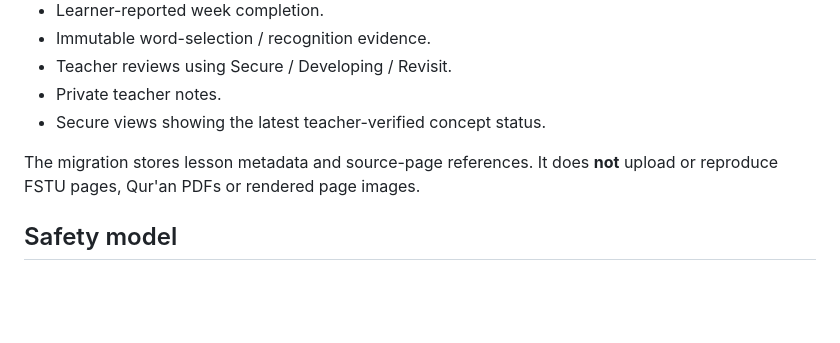
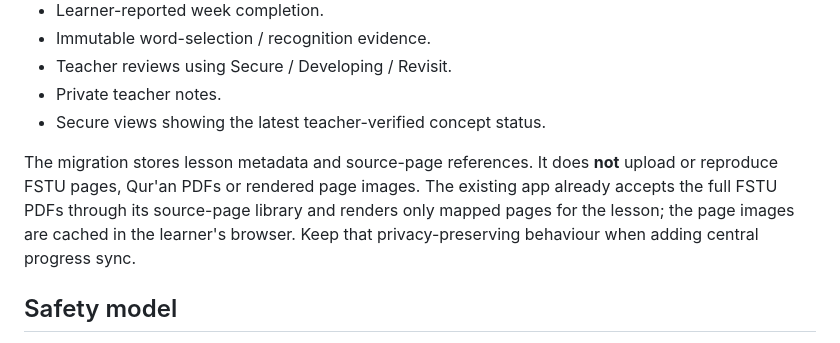
Before and after one commit to moosa198/80-20-Arabic, a Markdown page: supabase/README.md, the part around the change. Drawn GitHub-style; blank space fills up the shorter version.

Commit message:
Clarify existing FSTU full-PDF page library

```diff
--- a/supabase/README.md
+++ b/supabase/README.md
@@ -14,7 +14,7 @@ This directory contains the first database migration for the multi-class Madrass
 - Private teacher notes.
 - Secure views showing the latest teacher-verified concept status.
 
-The migration stores lesson metadata and source-page references. It does **not** upload or reproduce FSTU pages, Qur'an PDFs or rendered page images.
+The migration stores lesson metadata and source-page references. It does **not** upload or reproduce FSTU pages, Qur'an PDFs or rendered page images. The existing app already accepts the full FSTU PDFs through its source-page library and renders only mapped pages for the lesson; the page images are cached in the learner's browser. Keep that privacy-preserving behaviour when adding central progress sync.
 
 ## Safety model
 
```
